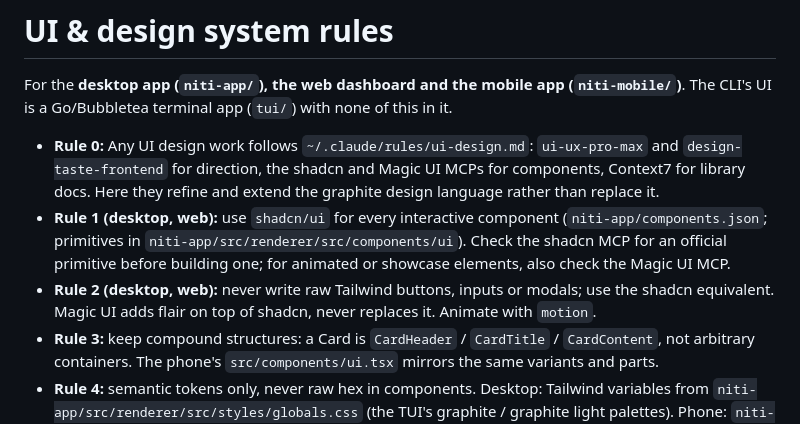
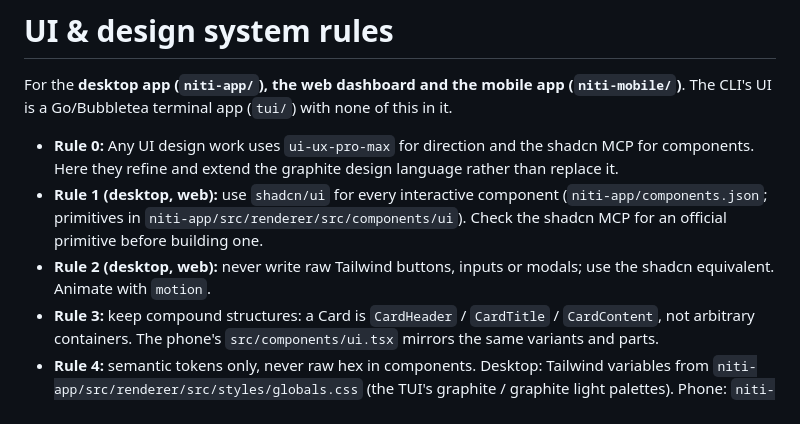
Before and after one commit to slenderongithub/niti, a Markdown page: CLAUDE.md, the part around the change. Rendered like a GitHub page.

Commit message:
CLAUDE.md: UI work uses the shadcn MCP and ui-ux-pro-max

```diff
--- a/CLAUDE.md
+++ b/CLAUDE.md
@@ -85,14 +85,13 @@ A doc change belongs in the same commit as the change it describes. `README.md`,
 For the **desktop app (`niti-app/`), the web dashboard and the mobile app (`niti-mobile/`)**. The CLI's
 UI is a Go/Bubbletea terminal app (`tui/`) with none of this in it.
 
-- **Rule 0:** Any UI design work follows `~/.claude/rules/ui-design.md`: `ui-ux-pro-max` and
-  `design-taste-frontend` for direction, the shadcn and Magic UI MCPs for components, Context7 for
-  library docs. Here they refine and extend the graphite design language rather than replace it.
+- **Rule 0:** Any UI design work uses `ui-ux-pro-max` for direction and the shadcn MCP for
+  components. Here they refine and extend the graphite design language rather than replace it.
 - **Rule 1 (desktop, web):** use `shadcn/ui` for every interactive component (`niti-app/components.json`;
   primitives in `niti-app/src/renderer/src/components/ui`). Check the shadcn MCP for an official
-  primitive before building one; for animated or showcase elements, also check the Magic UI MCP.
+  primitive before building one.
 - **Rule 2 (desktop, web):** never write raw Tailwind buttons, inputs or modals; use the shadcn
-  equivalent. Magic UI adds flair on top of shadcn, never replaces it. Animate with `motion`.
+  equivalent. Animate with `motion`.
 - **Rule 3:** keep compound structures: a Card is `CardHeader` / `CardTitle` / `CardContent`, not
   arbitrary containers. The phone's `src/components/ui.tsx` mirrors the same variants and parts.
 - **Rule 4:** semantic tokens only, never raw hex in components. Desktop: Tailwind variables from
```
